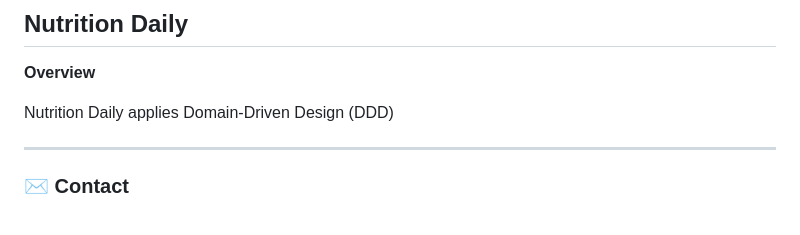
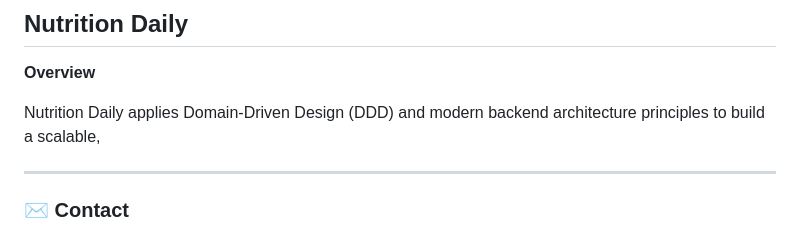
Before and after one commit to KleberVales/my_resume, a Markdown page: README.md, the part around the change. GitHub-like rendering.

Commit message:
Enhance overview in README with backend architecture
Updated overview to include modern backend architecture principles.

```diff
--- a/README.md
+++ b/README.md
@@ -55,9 +55,7 @@ The project roadmap includes user authentication, product and inventory manageme
 
 **Overview**
 
-Nutrition Daily applies Domain-Driven Design (DDD)
-
-
+Nutrition Daily applies Domain-Driven Design (DDD) and modern backend architecture principles to build a scalable,
 
 
 ---
```
